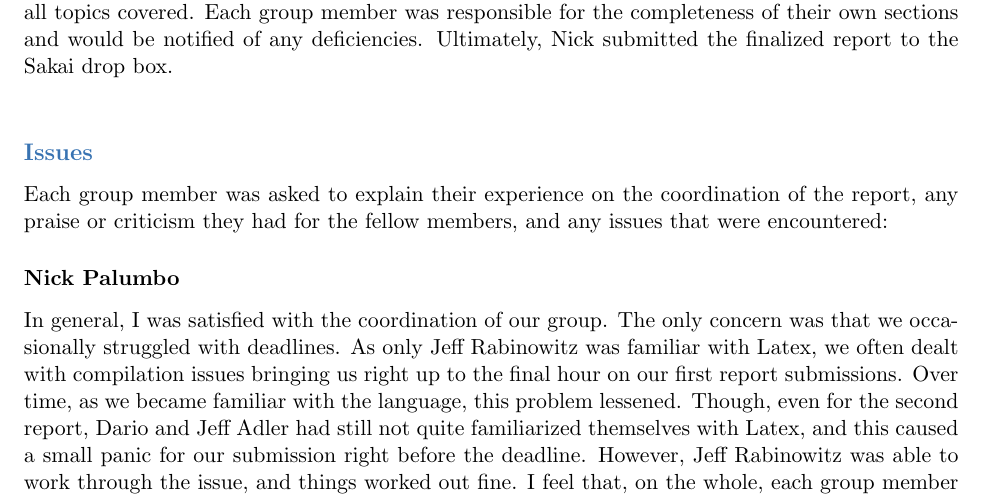
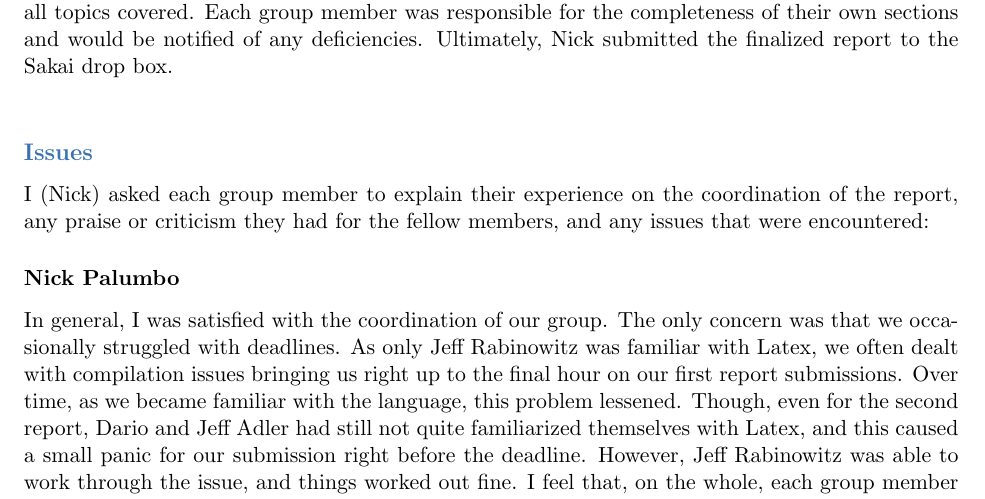
Before and after one commit to Artiavis/sereporttemplates, a LaTeX thesis (report2.tex, which reads tex/management2.tex): part of page 39 of 44, cut so that both start at the same text. Compiled offline with pdfLaTeX.

Commit message:
added some project management stuff

```diff
--- a/tex/management2.tex
+++ b/tex/management2.tex
@@ -20,7 +20,7 @@ In order to ensure consistency, various venues of communication were opened: a g
 A single styling document was created which defined formatting standards (color, spacing, font, etc.) across the entire document and applied to each piece of the report, which guaranteed that all these aspects were held constant throughout. For each report submission: with enough time in advance of the deadline, each member submitted their piece of the report and Jeff Rabinowitz, being the group expert on Latex (used to create this report), proofread their formatting and syntax to ensure no compiling errors and consistency. He then submitted the final report to Nick who looked over the report to confirm the quality of each member's work and to ensure completeness of all topics covered. Each group member was responsible for the completeness of their own sections and would be notified of any deficiencies. Ultimately, Nick submitted the finalized report to the Sakai drop box. \\
 
 \subsection{Issues}
-Each group member was asked to explain their experience on the coordination of the report, any praise or criticism they had for the fellow members, and any issues that were encountered:
+ I (Nick) asked each group member to explain their experience on the coordination of the report, any praise or criticism they had for the fellow members, and any issues that were encountered:
 
 \subsubsection{Nick Palumbo}
 In general, I was satisfied with the coordination of our group. The only concern was that we occasionally struggled with deadlines. As only Jeff Rabinowitz was familiar with Latex, we often dealt with compilation issues bringing us right up to the final hour on our first report submissions. Over time, as we became familiar with the language, this problem lessened. Though, even for the second report, Dario and Jeff Adler had still not quite familiarized themselves with Latex, and this caused a small panic for our submission right before the deadline. However, Jeff Rabinowitz was able to work through the issue, and things worked out fine. I feel that, on the whole, each group member adequately contributed to the report, and I feel that all issues we dealt with were relatively minor.\\
```
